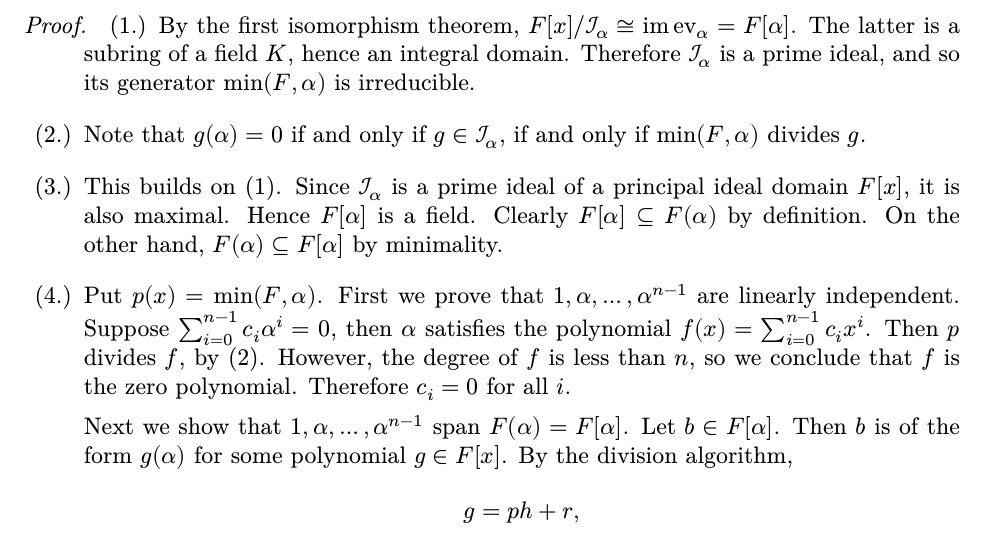
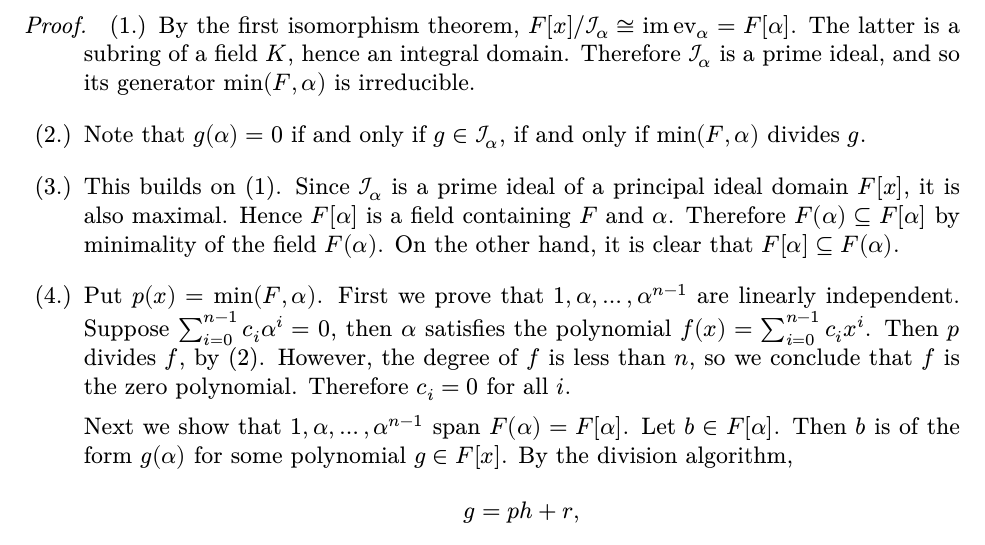
Before and after one commit to PrameTan/galois-theory, a LaTeX thesis (main.tex, which reads 01-field-extensions.tex): part of page 13 of 54, cut so that both start at the same text. Compiled offline with XeLaTeX.

Commit message:
some wording

```diff
--- a/01-field-extensions.tex
+++ b/01-field-extensions.tex
@@ -288,7 +288,7 @@ If $n = 4$, then $\omega_4 = i$. It satisfies the polynomial $x^2 + 1$ which is
 
 		\item Note that $g(\alpha) = 0$ if and only if $g \in \mathcal{I}_\alpha$, if and only if $\min(F, \alpha)$ divides $g$.
 
-		\item This builds on (1). Since $\mathcal{I}_\alpha$ is a prime ideal of a principal ideal domain $F[x]$, it is also maximal. Hence $F[\alpha]$ is a field. Clearly $F[\alpha] \subseteq F(\alpha)$ by definition. On the other hand, $F(\alpha) \subseteq F[\alpha]$ by minimality.
+		\item This builds on (1). Since $\mathcal{I}_\alpha$ is a prime ideal of a principal ideal domain $F[x]$, it is also maximal. Hence $F[\alpha]$ is a field containing $F$ and $\alpha$. Therefore $F(\alpha) \subseteq F[\alpha]$ by minimality of the field $F(\alpha)$. On the other hand, it is clear that $F[\alpha] \subseteq F(\alpha)$.
 
 		\item Put $p(x) = \min(F,\alpha)$. First we prove that $1, \alpha, \dotsc, \alpha^{n- 1}$ are linearly independent. Suppose $\sum_{i = 0}^{n - 1} c_i\alpha^i = 0$, then $\alpha$ satisfies the polynomial $f(x) = \sum_{i = 0}^{n - 1} c_ix^i$. Then $p$ divides $f$, by (2). However, the degree of $f$ is less than $n$, so we conclude that $f$ is the zero polynomial. Therefore $c_i = 0$ for all $i$.
 
```
